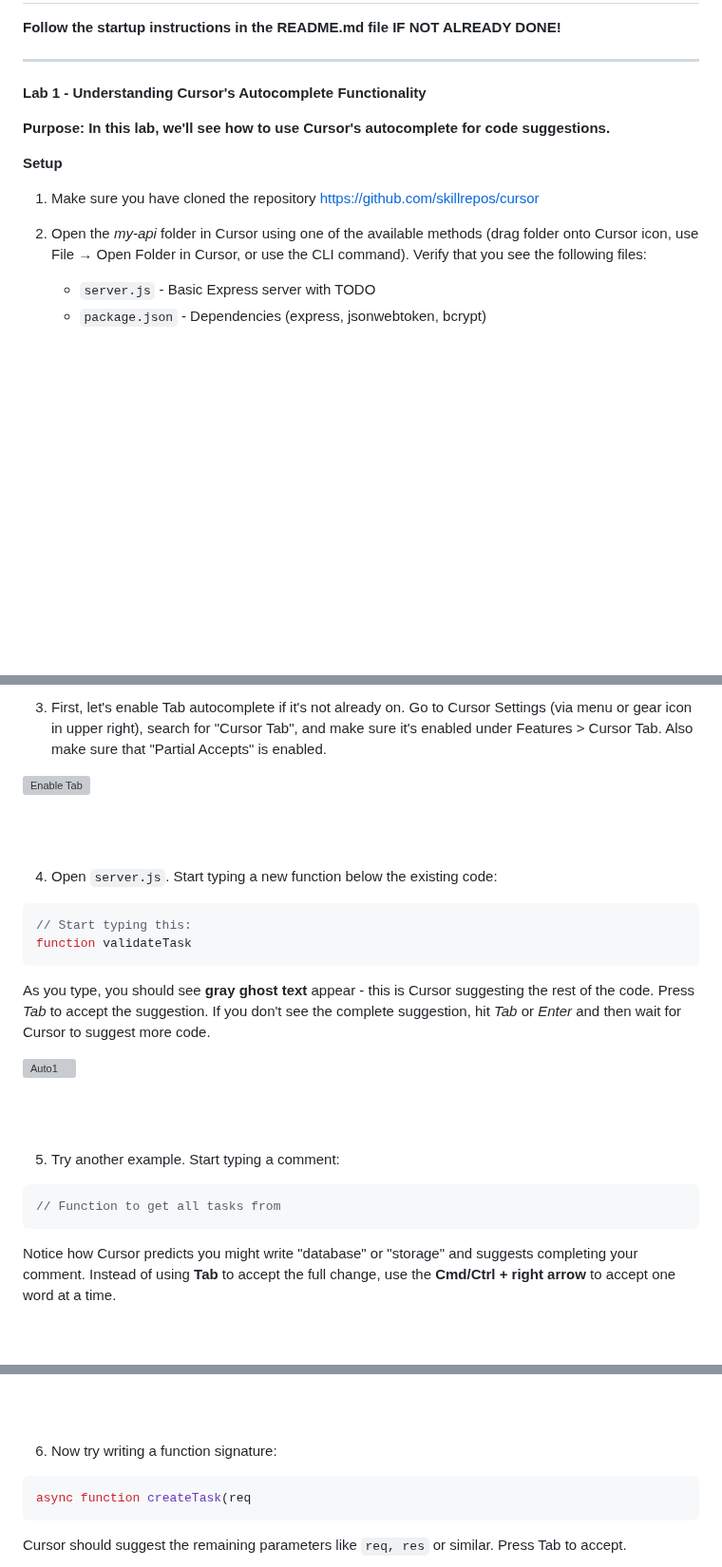
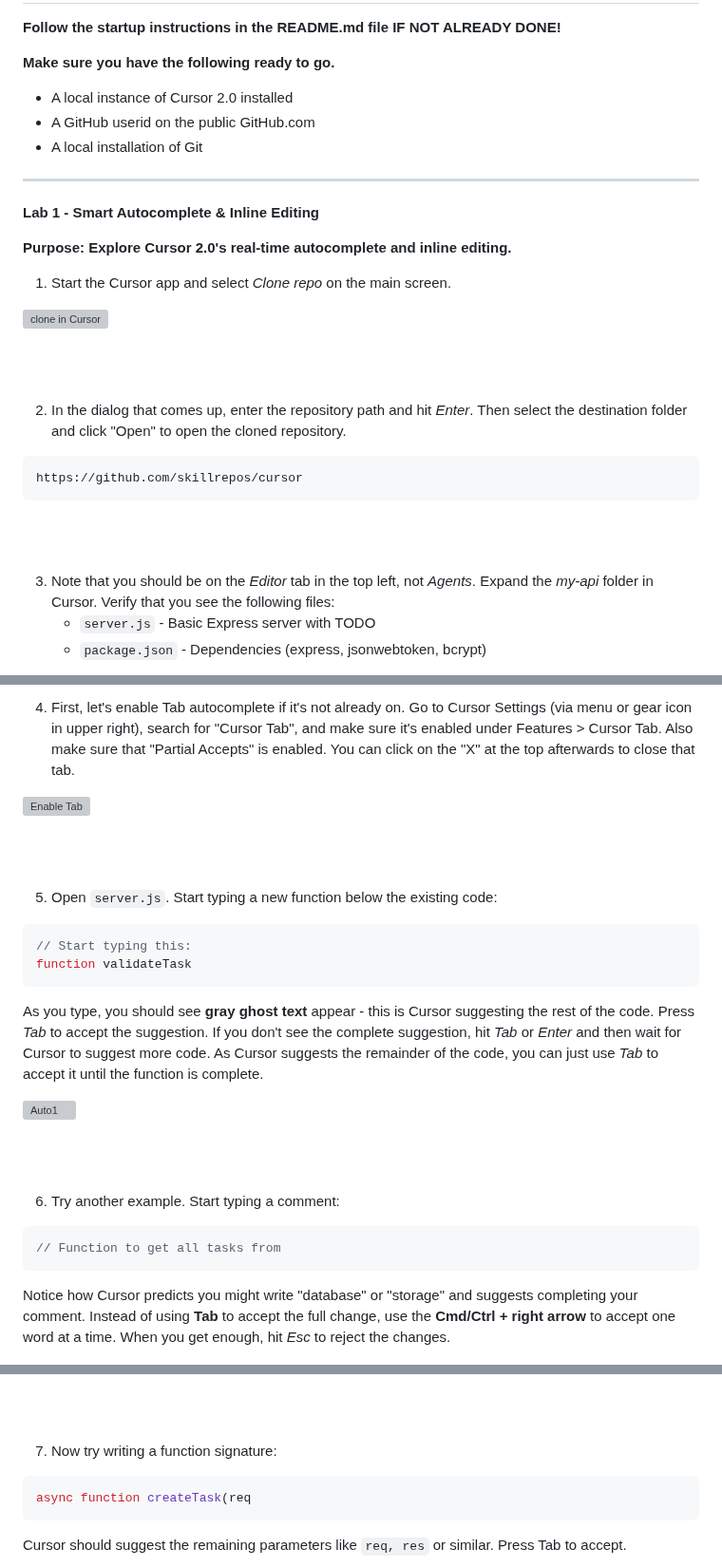
Before and after one commit to skillrepos/cursor, a Markdown page: labs.md, 3 parts joined by grey strips. Shown at 95% size. Rendered like a GitHub page; blank space fills up the shorter version; grey boxes are pictures that could not be loaded.

Commit message:
Revise lab instructions for Cursor 2.0
Updated lab instructions for Cursor 2.0, including new setup steps and enhanced descriptions for lab activities.

````diff
--- a/labs.md
+++ b/labs.md
@@ -5,17 +5,33 @@
 
 **Follow the startup instructions in the README.md file IF NOT ALREADY DONE!**
 
+**Make sure you have the following ready to go.**
+- A local instance of Cursor 2.0 installed
+- A GitHub userid on the public GitHub.com
+- A local installation of Git
+
 ---
 
-**Lab 1 - Understanding Cursor's Autocomplete Functionality**
+**Lab 1 - Smart Autocomplete & Inline Editing**
 
-**Purpose: In this lab, we'll see how to use Cursor's autocomplete for code suggestions.**
+**Purpose: Explore Cursor 2.0's real-time autocomplete and inline editing.**
 
-**Setup**
 
-1. Make sure you have cloned the repository [https://github.com/skillrepos/cursor](github.com/skillrepos/cursor)
+1. Start the Cursor app and select *Clone repo* on the main screen.
 
-2. Open the *my-api* folder in Cursor using one of the available methods (drag folder onto Cursor icon, use File → Open Folder in Cursor, or use the CLI command). Verify that you see the following files:
+![clone in Cursor](./images/cursor81.png?raw=true "Clone in Cursor")
+
+<br><br>
+
+2. In the dialog that comes up, enter the repository path and hit *Enter*. Then select the destination folder and click "Open" to open the cloned repository.
+
+```
+https://github.com/skillrepos/cursor
+```
+
+<br><br>
+
+3. Note that you should be on the *Editor* tab in the top left, not *Agents*. Expand the *my-api* folder in Cursor. Verify that you see the following files:
    - `server.js` - Basic Express server with TODO
    - `package.json` - Dependencies (express, jsonwebtoken, bcrypt)
 
@@ -23,5 +39,5 @@
 
 <br><br>
 
-3. First, let's enable Tab autocomplete if it's not already on. Go to Cursor Settings (via menu or gear icon in upper right), search for "Cursor Tab", and make sure it's enabled under Features > Cursor Tab. Also make sure that "Partial Accepts" is enabled.
+4. First, let's enable Tab autocomplete if it's not already on. Go to Cursor Settings (via menu or gear icon in upper right), search for "Cursor Tab", and make sure it's enabled under Features > Cursor Tab. Also make sure that "Partial Accepts" is enabled. You can click on the "X" at the top afterwards to close that tab.
 
@@ -29,33 +45,33 @@
 
 <br><br>
 
-4. Open `server.js`. Start typing a new function below the existing code:
+5. Open `server.js`. Start typing a new function below the existing code:
 
 ```javascript
 // Start typing this:
 function validateTask
 ```
 
-As you type, you should see **gray ghost text** appear - this is Cursor suggesting the rest of the code. Press *Tab* to accept the suggestion. If you don't see the complete suggestion, hit *Tab* or *Enter* and then wait for Cursor to suggest more code.
+As you type, you should see **gray ghost text** appear - this is Cursor suggesting the rest of the code. Press *Tab* to accept the suggestion. If you don't see the complete suggestion, hit *Tab* or *Enter* and then wait for Cursor to suggest more code. As Cursor suggests the remainder of the code, you can just use *Tab* to accept it until the function is complete.
 
 ![Auto1](./images/cursor58.png?raw=true "Auto1")
 
 <br><br>
 
-5. Try another example. Start typing a comment:
+6. Try another example. Start typing a comment:
 
 ```javascript
 // Function to get all tasks from
 ```
 
-Notice how Cursor predicts you might write "database" or "storage" and suggests completing your comment. Instead of using **Tab** to accept the full change, use the **Cmd/Ctrl + right arrow** to accept one word at a time.
+Notice how Cursor predicts you might write "database" or "storage" and suggests completing your comment. Instead of using **Tab** to accept the full change, use the **Cmd/Ctrl + right arrow** to accept one word at a time. When you get enough, hit *Esc* to reject the changes.
 
 
 ![Auto2](./images/cursor53.png?raw=true "Auto2")
 
 <br><br>
 
-6. Now try writing a function signature:
+7. Now try writing a function signature:
 
 ```javascript
 async function createTask(req
````
Also changed, not shown: other parts of labs.md (+7 -4 lines).
